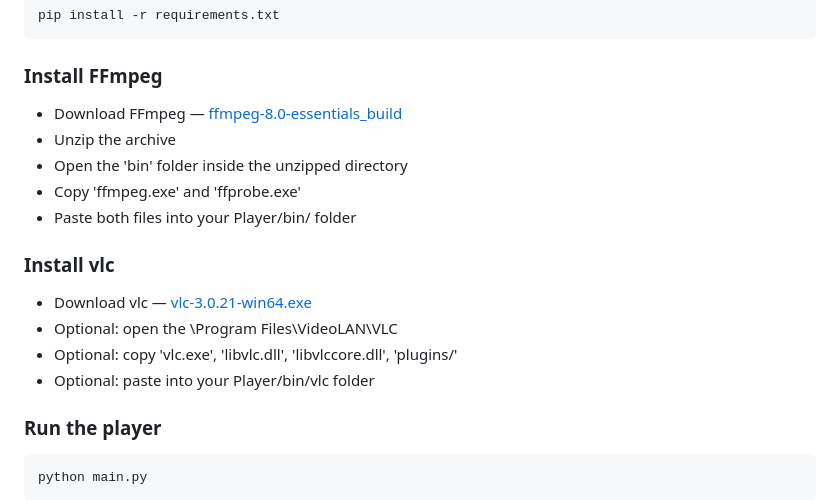
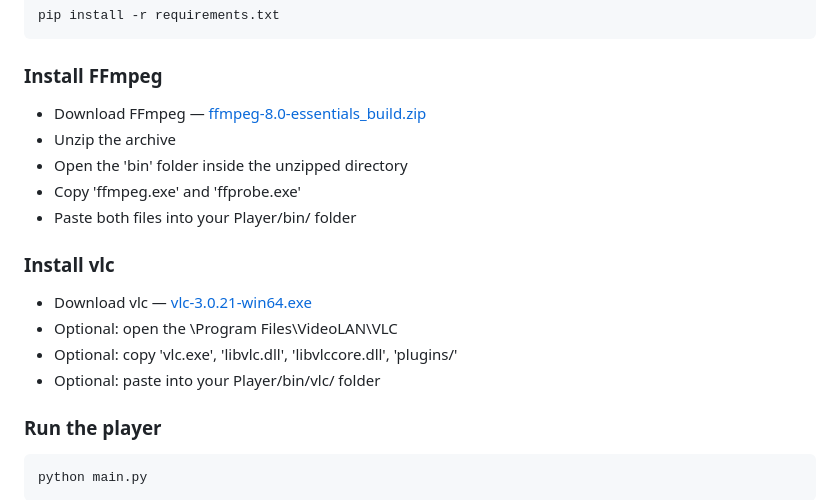
Before and after one commit to herochkanya/MusicPlayer, a Markdown page: README.md, the part around the change. Rendered like a GitHub page.

```diff
--- a/README.md
+++ b/README.md
@@ -41,7 +41,7 @@ pip install -r requirements.txt
 
 ### Install FFmpeg
 
-* Download FFmpeg — [ffmpeg-8.0-essentials_build](https://www.gyan.dev/ffmpeg/builds/ffmpeg-release-essentials.zip)
+* Download FFmpeg — [ffmpeg-8.0-essentials_build.zip](https://www.gyan.dev/ffmpeg/builds/ffmpeg-release-essentials.zip)
 * Unzip the archive
 * Open the 'bin' folder inside the unzipped directory
 * Copy 'ffmpeg.exe' and 'ffprobe.exe'
@@ -52,7 +52,7 @@ pip install -r requirements.txt
 * Download vlc — [vlc-3.0.21-win64.exe](https://get.videolan.org/vlc/3.0.21/win64/vlc-3.0.21-win64.exe)
 * Optional: open the \Program Files\VideoLAN\VLC
 * Optional: copy 'vlc.exe', 'libvlc.dll', 'libvlccore.dll', 'plugins/'
-* Optional: paste into your Player/bin/vlc folder
+* Optional: paste into your Player/bin/vlc/ folder
 
 ### Run the player
 
```
